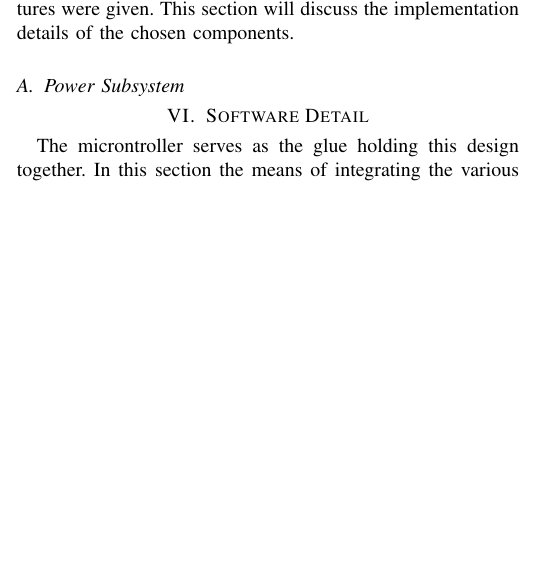
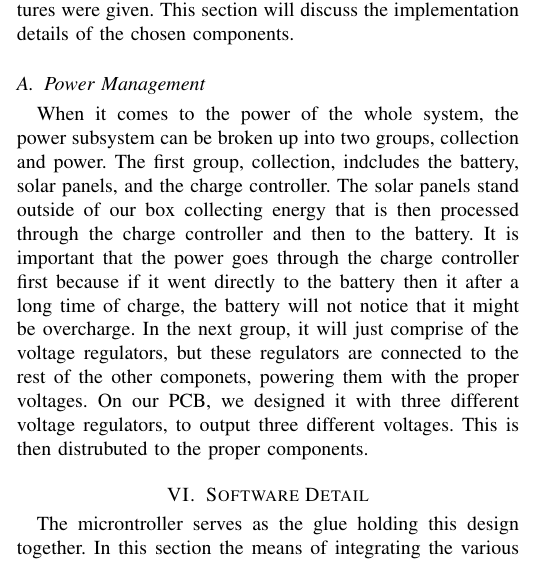
Before and after one commit to SeniorDesign-Group9/Conference-Paper, a LaTeX paper (Conference-Paper.tex): part of one column of page 6 of 8, cut so that both start at the same text, the shorter picture padded with empty space. Compiled offline with pdfLaTeX.

Commit message:
Power subsystem of Hardware Detail done

```diff
--- a/Conference-Paper.tex
+++ b/Conference-Paper.tex
@@ -316,7 +316,16 @@ voltages from 3.3V, 5V and 12V.
 \section{Hardare Detail}
 In \autoref{sec:major-components}, a high level overview of components and features were given. This
 section will discuss the implementation details of the chosen components.
-\subsection{Power Subsystem} \label{sec:power subsystem}
+\subsection{Power Management} \label{sec:power management}
+When it comes to the power of the whole system, the power subsystem can be broken up into two groups, collection
+and power. The first group, collection, indcludes the battery, solar panels, and the charge controller.
+The solar panels stand outside of our box collecting energy that is then processed through the charge
+controller and then to the battery. It is important that the power goes through the charge controller first
+because if it went directly to the battery then it after a long time of charge, the battery will not notice
+that it might be overcharge. In the next group, it will just comprise of the voltage regulators, but these
+regulators are connected to the rest of the other componets, powering them with the proper voltages. On our
+PCB, we designed it with three different voltage regulators, to output three different voltages. This is then
+distrubuted to the proper components.
 
 \section{Software Detail}
 The microntroller serves as the glue holding this design together. In this section the means of
```
